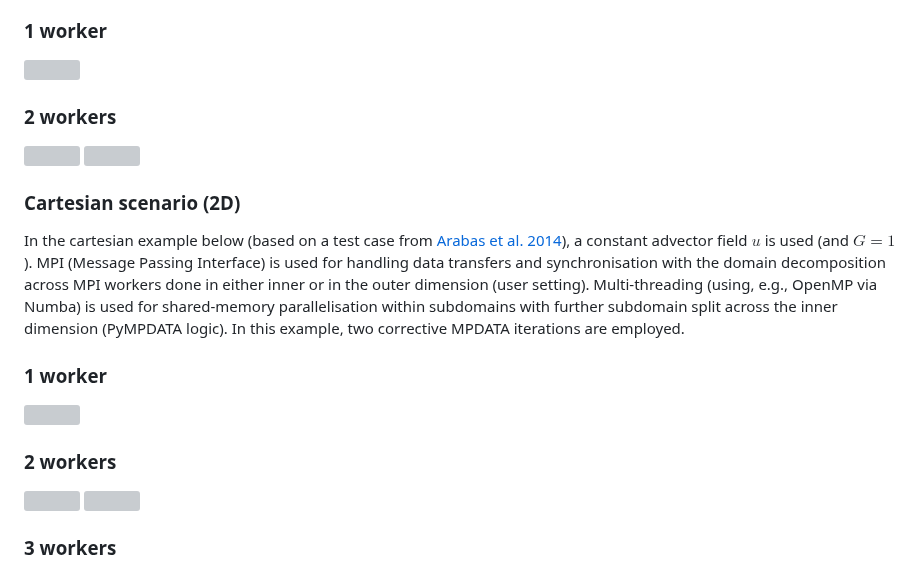
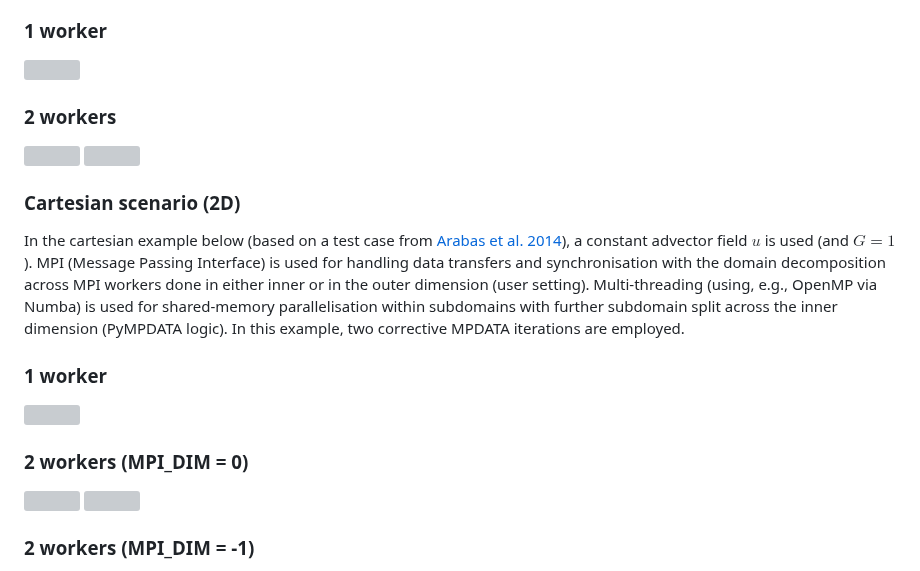
Before and after one commit to open-atmos/PyMPDATA, a Markdown page: README.md, the part around one of its changes. Drawn GitHub-style; grey boxes are pictures that could not be loaded.

```diff
--- a/README.md
+++ b/README.md
@@ -71,4 +71,4 @@ In this example, two corrective MPDATA iterations are employed.
 </p>
 
-### 2 workers
+### 2 workers (MPI_DIM = 0)
 <p align="middle">
@@ -77,4 +77,4 @@ In this example, two corrective MPDATA iterations are employed.
 </p>
 
-### 3 workers
+### 2 workers (MPI_DIM = -1)
 <p align="middle">
```
Also changed, not shown: other parts of README.md (+22 -9 lines).
